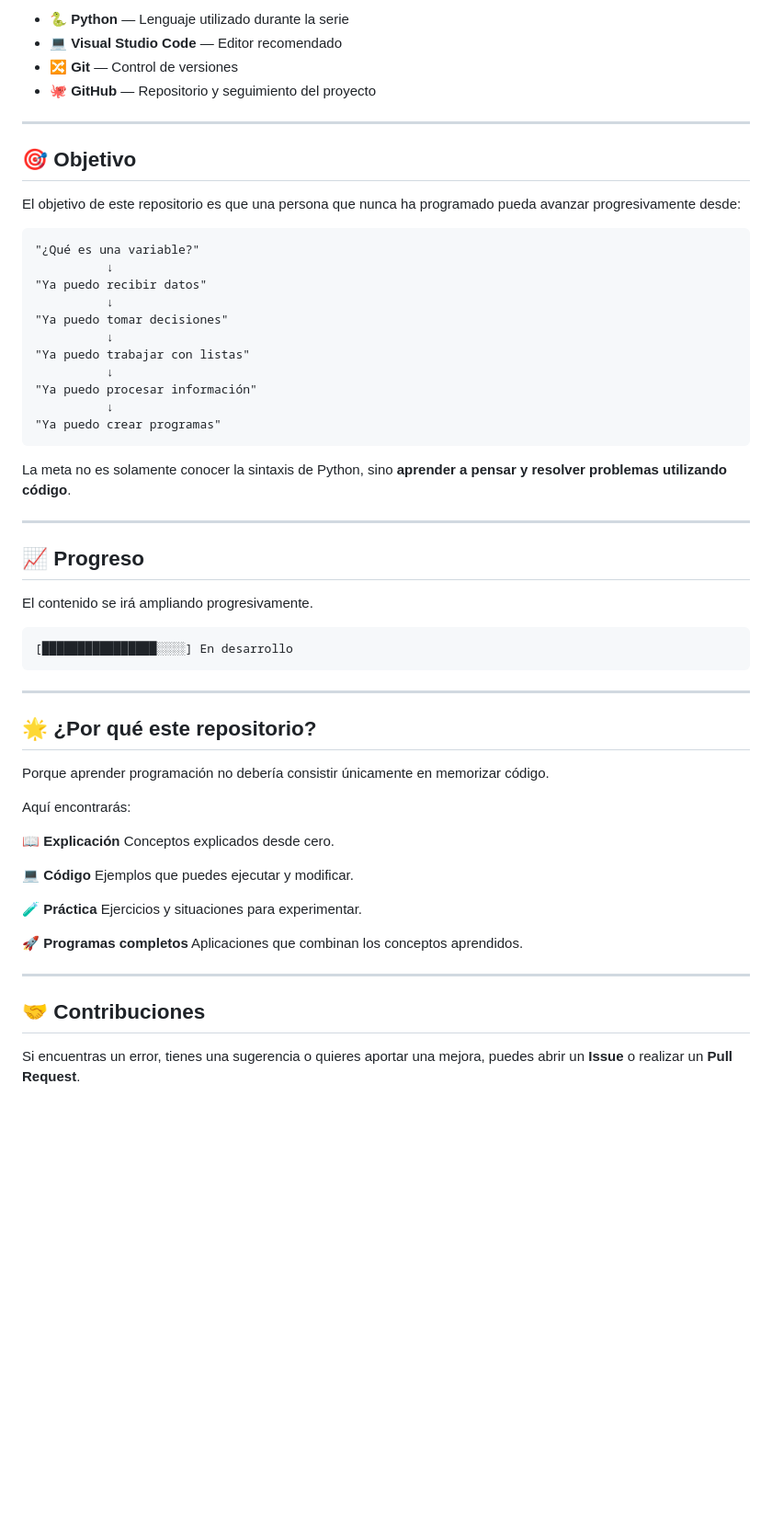
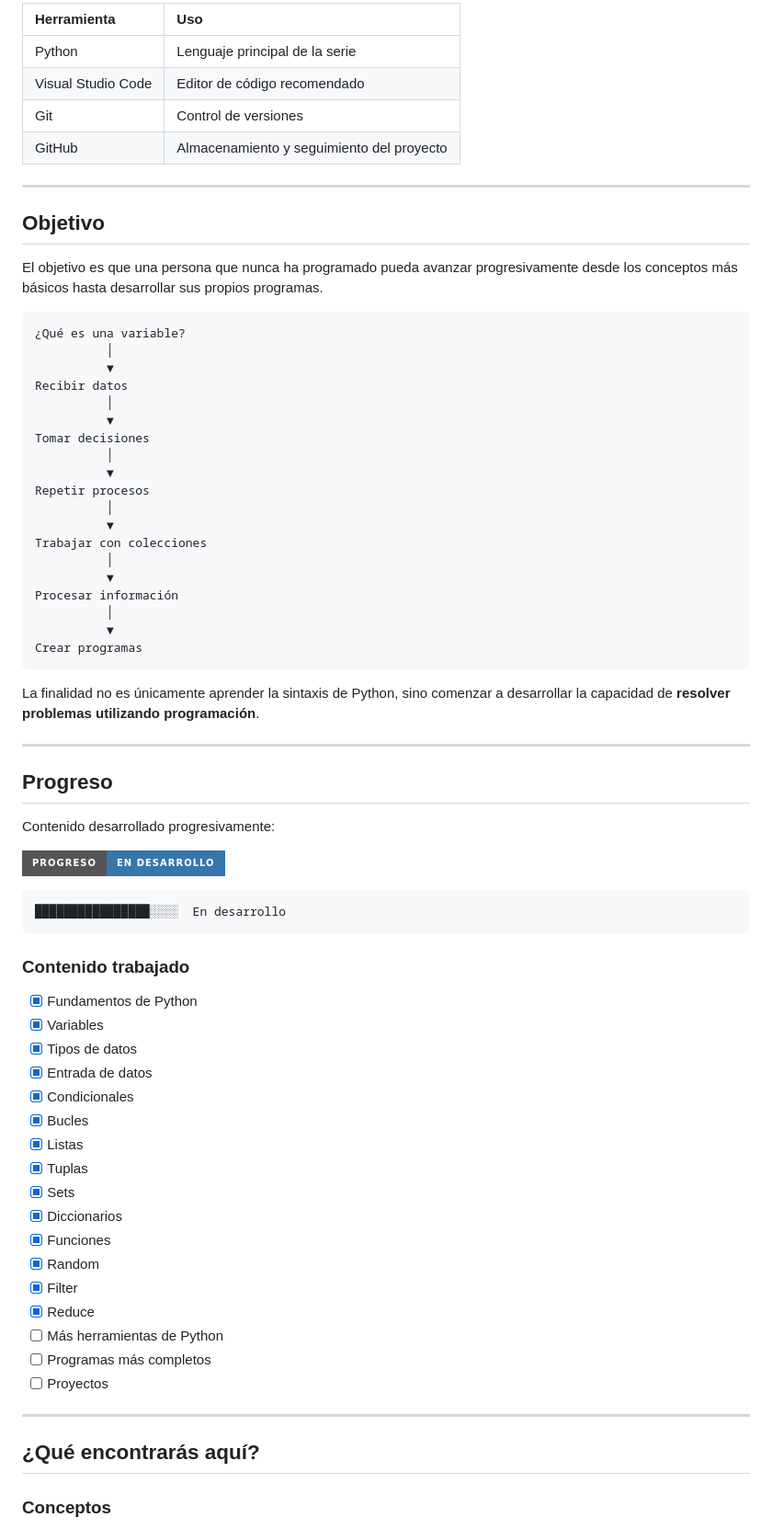
Before and after one commit to ProyectosCarfa/Python-ParaPrincipiantes, a Markdown page: README.md, the part around one of its changes. Shown at 92% size. Drawn GitHub-style; badges without logos; blank space fills up the shorter version.

Commit message:
Revise README for improved content and formatting
Updated README.md for clarity and structure.

````diff
--- a/README.md
+++ b/README.md
@@ -126,65 +187,78 @@ Este proyecto utiliza principalmente:
 
 </p>
 
-* 🐍 **Python** — Lenguaje utilizado durante la serie
-* 💻 **Visual Studio Code** — Editor recomendado
-* 🔀 **Git** — Control de versiones
-* 🐙 **GitHub** — Repositorio y seguimiento del proyecto
+| Herramienta        | Uso                                       |
+| :----------------- | :---------------------------------------- |
+| Python             | Lenguaje principal de la serie            |
+| Visual Studio Code | Editor de código recomendado              |
+| Git                | Control de versiones                      |
+| GitHub             | Almacenamiento y seguimiento del proyecto |
 
 ---
 
-## 🎯 Objetivo
+## Objetivo
 
-El objetivo de este repositorio es que una persona que nunca ha programado pueda avanzar progresivamente desde:
+El objetivo es que una persona que nunca ha programado pueda avanzar progresivamente desde los conceptos más básicos hasta desarrollar sus propios programas.
 
 ```text
-"¿Qué es una variable?"
-          ↓
-"Ya puedo recibir datos"
-          ↓
-"Ya puedo tomar decisiones"
-          ↓
-"Ya puedo trabajar con listas"
-          ↓
-"Ya puedo procesar información"
-          ↓
-"Ya puedo crear programas"
+¿Qué es una variable?
+          │
+          ▼
+Recibir datos
+          │
+          ▼
+Tomar decisiones
+          │
+          ▼
+Repetir procesos
+          │
+          ▼
+Trabajar con colecciones
+          │
+          ▼
+Procesar información
+          │
+          ▼
+Crear programas
 ```
 
-La meta no es solamente conocer la sintaxis de Python, sino **aprender a pensar y resolver problemas utilizando código**.
+La finalidad no es únicamente aprender la sintaxis de Python, sino comenzar a desarrollar la capacidad de **resolver problemas utilizando programación**.
 
 ---
 
-## 📈 Progreso
+## Progreso
 
-El contenido se irá ampliando progresivamente.
+Contenido desarrollado progresivamente:
+
+![Progress](https://img.shields.io/badge/Progreso-En%20desarrollo-3776AB?style=for-the-badge\&logo=python\&logoColor=white)
 
 ```text
-[████████████████░░░░] En desarrollo
+████████████████░░░░  En desarrollo
 ```
----
 
-## 🌟 ¿Por qué este repositorio?
+### Contenido trabajado
 
-Porque aprender programación no debería consistir únicamente en memorizar código.
-
-Aquí encontrarás:
-
-**📖 Explicación**
-Conceptos explicados desde cero.
-
-**💻 Código**
-Ejemplos que puedes ejecutar y modificar.
-
-**🧪 Práctica**
-Ejercicios y situaciones para experimentar.
-
-**🚀 Programas completos**
-Aplicaciones que combinan los conceptos aprendidos.
+* [x] Fundamentos de Python
+* [x] Variables
+* [x] Tipos de datos
+* [x] Entrada de datos
+* [x] Condicionales
+* [x] Bucles
+* [x] Listas
+* [x] Tuplas
+* [x] Sets
+* [x] Diccionarios
+* [x] Funciones
+* [x] Random
+* [x] Filter
+* [x] Reduce
+* [ ] Más herramientas de Python
+* [ ] Programas más completos
+* [ ] Proyectos
 
 ---
 
-## 🤝 Contribuciones
+## ¿Qué encontrarás aquí?
 
-Si encuentras un error, tienes una sugerencia o quieres aportar una mejora, puedes abrir un **Issue** o realizar un **Pull Request**.
+### Conceptos
 
````
Also changed, not shown: other parts of README.md (+155 -64 lines).
